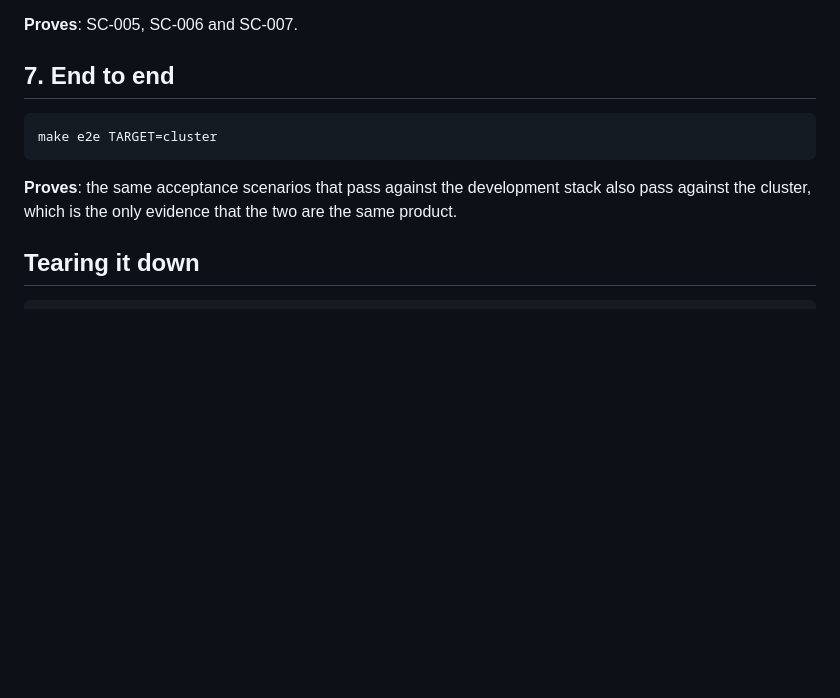
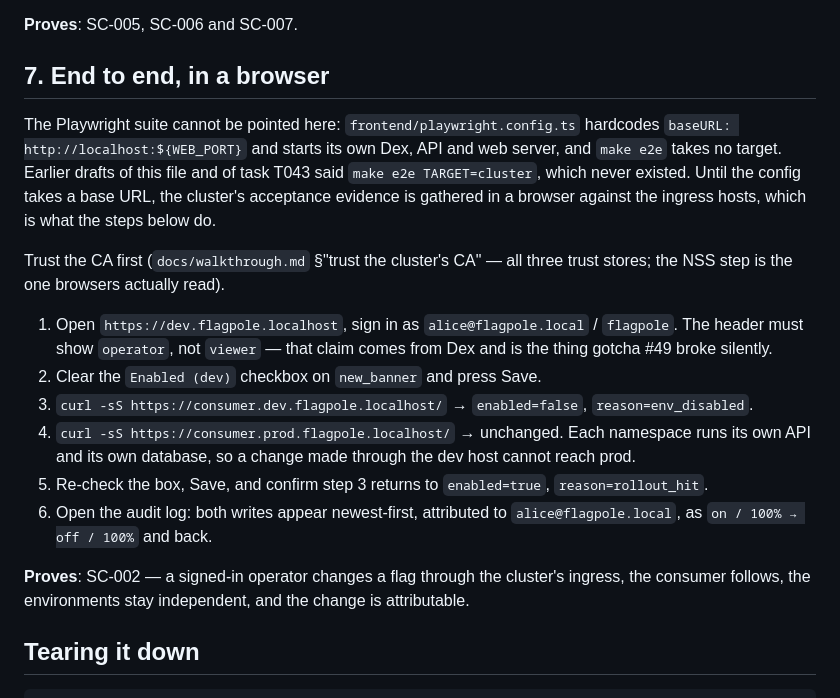
Before and after one commit to randaguiac20/flagpole, a Markdown page: specs/005-platform-delivery/quickstart.md, the part around the change. Rendered like a GitHub page; blank space fills up the shorter version.

Commit message:
docs(005): close T027 and T043, drop the phantom cluster e2e target
T027 was blocked on browser sign-in against the cluster. Both blockers are gone:
the self-signed CA (gotcha #48) and Dex dropping the groups claim, which made
every user a viewer who could not have changed anything (gotcha #49). Closed by
doing it: signed in through the ingress as alice, cleared Enabled (dev) on
new_banner, watched consumer.dev go true/rollout_hit -> false/env_disabled and
back, with consumer.prod unchanged throughout and both writes in the audit log.

T043 said `make e2e TARGET=cluster`. No such target has ever existed --
playwright.config.ts hardcodes baseURL to localhost and starts its own stack.
Rewritten as the browser run that actually produces the evidence, with the real
gap recorded in docs/anti-patterns.md rather than pretended away. quickstart §7
now carries those steps instead of the phantom command.

Spec: 005-platform-delivery

````diff
--- a/specs/005-platform-delivery/quickstart.md
+++ b/specs/005-platform-delivery/quickstart.md
@@ -87,14 +87,30 @@ Asserts the running cluster against `contracts/cluster-contract.json` and runs e
 
 **Proves**: SC-005, SC-006 and SC-007.
 
-## 7. End to end
+## 7. End to end, in a browser
 
-```bash
-make e2e TARGET=cluster
-```
+The Playwright suite cannot be pointed here: `frontend/playwright.config.ts` hardcodes
+`baseURL: http://localhost:${WEB_PORT}` and starts its own Dex, API and web server, and `make e2e`
+takes no target. Earlier drafts of this file and of task T043 said `make e2e TARGET=cluster`, which
+never existed. Until the config takes a base URL, the cluster's acceptance evidence is gathered in a
+browser against the ingress hosts, which is what the steps below do.
 
-**Proves**: the same acceptance scenarios that pass against the development stack also pass against
-the cluster, which is the only evidence that the two are the same product.
+Trust the CA first (`docs/walkthrough.md` §"trust the cluster's CA" — all three trust stores; the
+NSS step is the one browsers actually read).
+
+1. Open `https://dev.flagpole.localhost`, sign in as `alice@flagpole.local` / `flagpole`.
+   The header must show `operator`, not `viewer` — that claim comes from Dex and is the thing
+   gotcha #49 broke silently.
+2. Clear the `Enabled (dev)` checkbox on `new_banner` and press Save.
+3. `curl -sS https://consumer.dev.flagpole.localhost/` → `enabled=false`, `reason=env_disabled`.
+4. `curl -sS https://consumer.prod.flagpole.localhost/` → unchanged. Each namespace runs its own API
+   and its own database, so a change made through the dev host cannot reach prod.
+5. Re-check the box, Save, and confirm step 3 returns to `enabled=true`, `reason=rollout_hit`.
+6. Open the audit log: both writes appear newest-first, attributed to `alice@flagpole.local`, as
+   `on / 100% → off / 100%` and back.
+
+**Proves**: SC-002 — a signed-in operator changes a flag through the cluster's ingress, the consumer
+follows, the environments stay independent, and the change is attributable.
 
 ## Tearing it down
 
````
Also changed, not shown: docs/anti-patterns.md (+6 -0 lines), specs/005-platform-delivery/tasks.md (+2 -2 lines).
